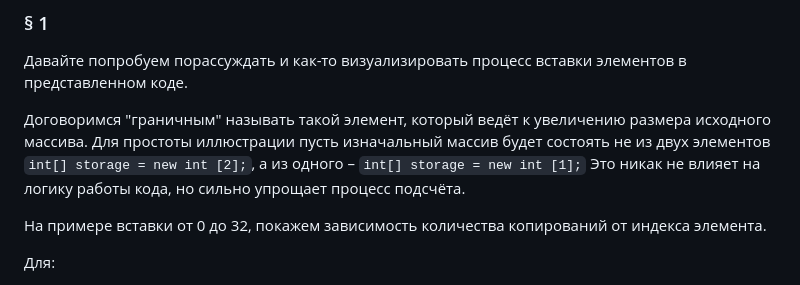
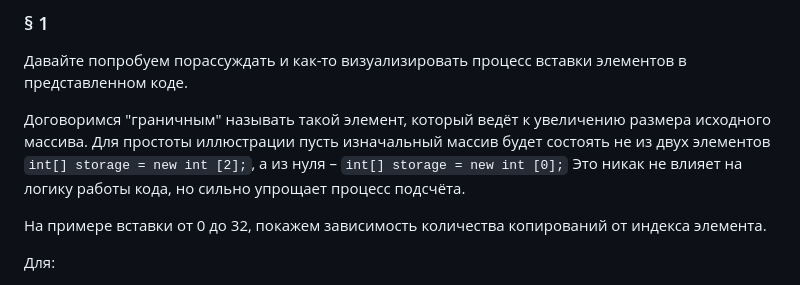
Before and after one commit to iksergey/hobby, a Markdown page: Articles/amortized-analysis.md, the part around the change. Rendered like a GitHub page.

```diff
--- a/Articles/amortized-analysis.md
+++ b/Articles/amortized-analysis.md
@@ -20,7 +20,7 @@
 Давайте попробуем порассуждать и как-то визуализировать процесс вставки элементов в представленном коде.
 
 Договоримся "граничным" называть такой элемент, который ведёт к увеличению размера исходного массива.
-Для простоты иллюстрации пусть изначальный массив будет состоять не из двух элементов `int[] storage = new int [2];`, а из одного – `int[] storage = new int [1];`
+Для простоты иллюстрации пусть изначальный массив будет состоять не из двух элементов `int[] storage = new int [2];`, а из нуля – `int[] storage = new int [0];`
 Это никак не влияет на логику работы кода, но сильно упрощает процесс подсчёта.
 
 На примере вставки от 0 до 32, покажем зависимость количества копирований от индекса элемента.
```
